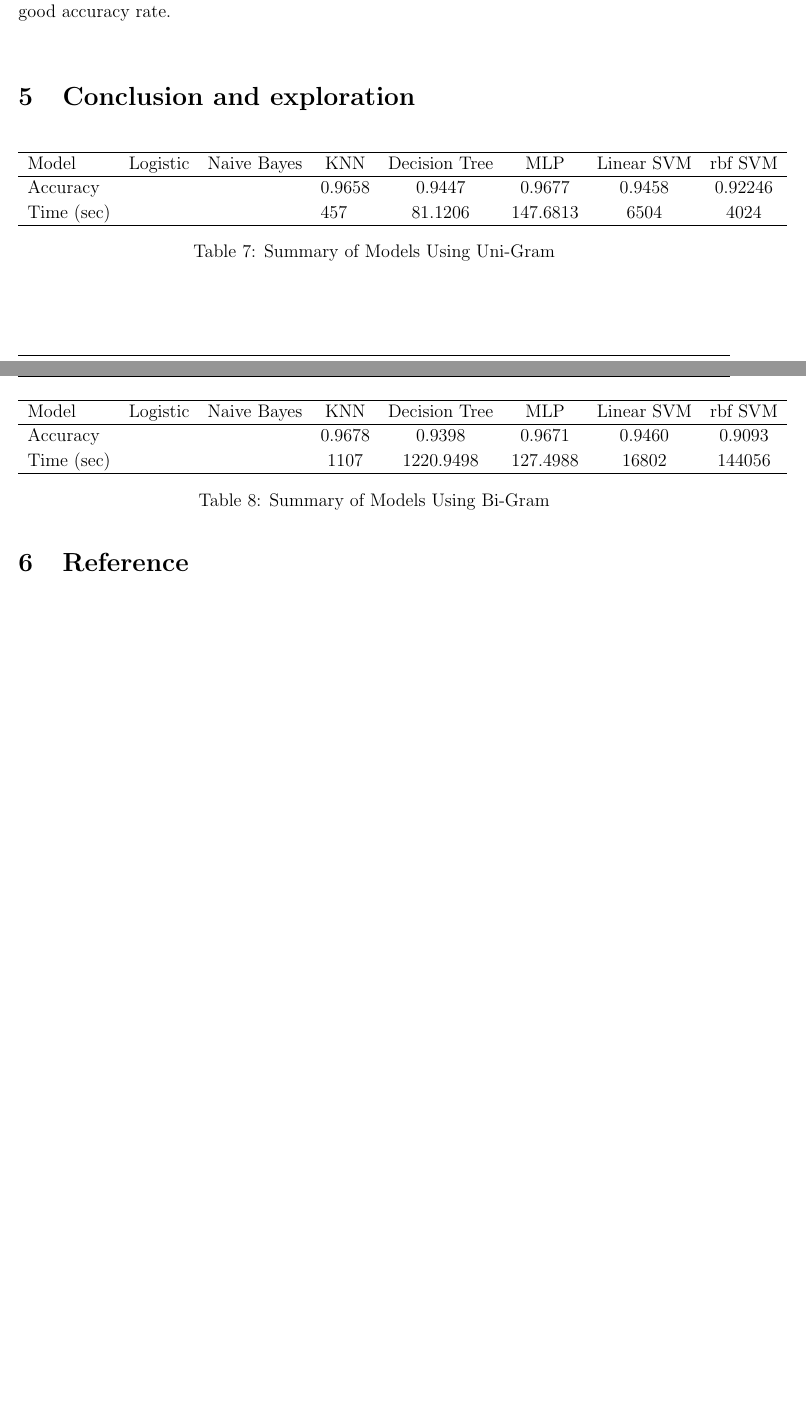
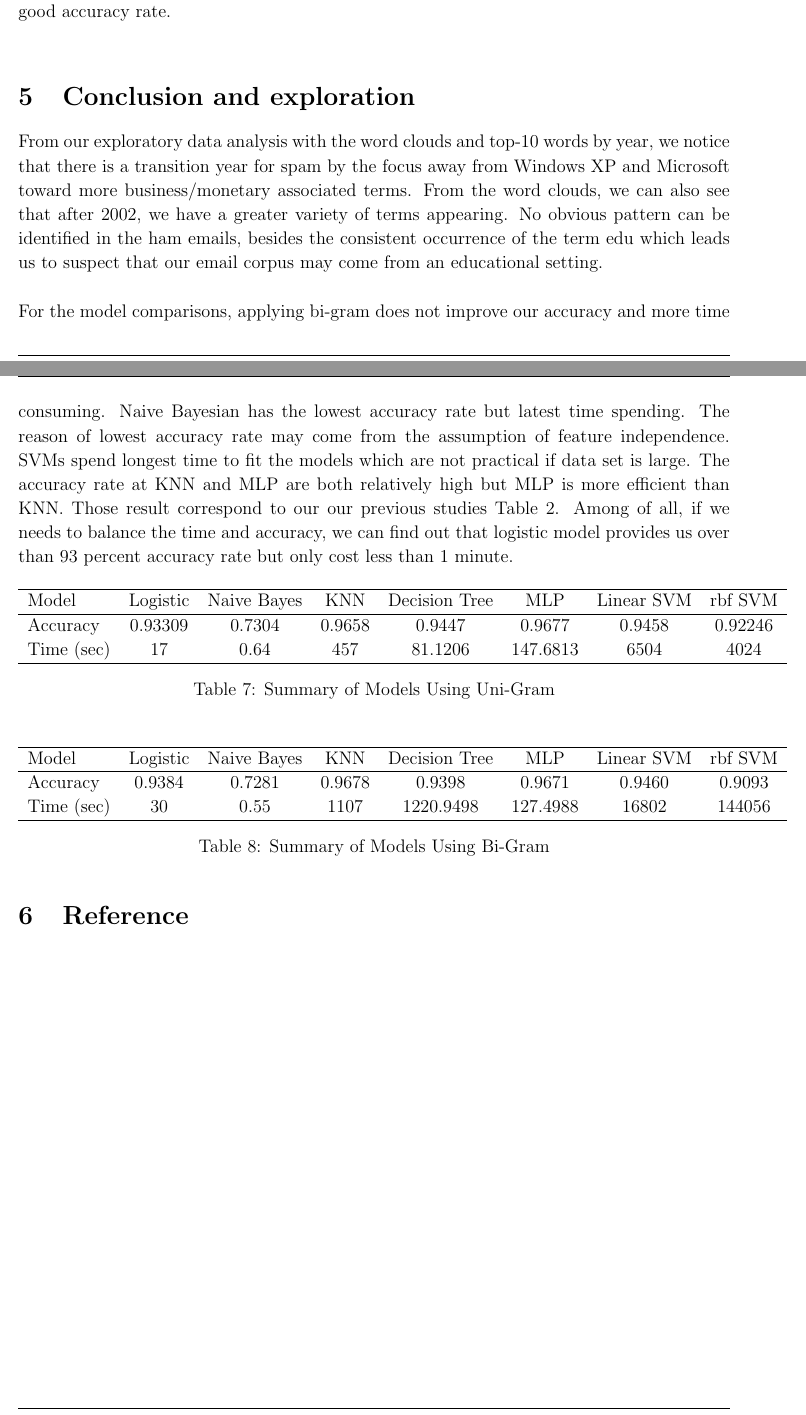
Before and after one commit to aenni0409/208-final-project-kapa, a LaTeX document (report/main.tex, which reads report/TEX_files/Conclusion.tex): two parts of pages 15 and 16 of 16, joined at a grey line, cut so that both start at the same text, the shorter picture padded with empty space. Compiled offline with pdfLaTeX.

Commit message:
add conclusion.tex merger the table to comclusion.tex

```diff
--- /dev/null
+++ b/report/TEX_files/Conclusion.tex
@@ -0,0 +1,27 @@
+From our exploratory data analysis with the word clouds and top-10 words by year, we notice that there is a transition year for spam by the focus away from Windows XP and Microsoft toward more business/monetary associated terms. From the word clouds, we can also see that after 2002, we have a greater variety of terms appearing. No obvious pattern can be identified in the ham emails, besides the consistent occurrence of the term edu which leads us to suspect that our email corpus may come from an educational setting.\\
+
+For the model comparisons, applying bi-gram does not improve our accuracy and more time consuming. Naive Bayesian has the lowest accuracy rate but latest time spending. The reason of lowest accuracy rate may come from the assumption of feature independence. SVMs spend longest time to fit the models which are not practical if data set is large. The accuracy rate at KNN and MLP are both relatively high but MLP is more efficient than KNN. Those result correspond to our our previous studies Table \ref{method_summary}. Among of all, if we needs to balance the time and accuracy, we can find out that logistic model provides us over than 93 percent accuracy rate but only cost less than 1 minute.
+
+\begin{table}[H]
+	\centering
+	\caption{Summary of Models Using Uni-Gram}
+	\label{Summary-one-gram}
+	\begin{tabular}{lccccccc}
+		\hline
+		Model    & Logistic  & Naive Bayes & KNN    & Decision Tree & MLP & Linear SVM  & rbf SVM \\ \hline
+		Accuracy&  0.93309   & 0.7304       & 0.9658 & 0.9447        & 0.9677 & 0.9458  & 0.92246 \\
+		Time (sec) & 17 & 0.64 &  457 & 81.1206  & 147.6813 & 6504       & 4024    \\ \hline
+	\end{tabular}
+\end{table}
+
+\begin{table}[H]
+	\centering
+	\caption{Summary of Models Using Bi-Gram}
+	\label{Summary-bi-gram}
+	\begin{tabular}{lccccccc}
+		\hline
+		Model      & Logistic & Naive Bayes & KNN    & Decision Tree & MLP & Linear SVM & rbf SVM \\ \hline
+		Accuracy   & 0.9384   & 0.7281      & 0.9678 & 0.9398        &     0.9671 & 0.9460     & 0.9093  \\
+		Time (sec) & 30       & 0.55        & 1107   & 1220.9498     &    127.4988 & 16802      & 144056  \\ \hline
+	\end{tabular}
+\end{table}
--- a/report/main.tex
+++ b/report/main.tex
@@ -158,31 +158,7 @@
 
 \section{Conclusion and exploration}
 
-
-\begin{table}[H]
-	\centering
-	\caption{Summary of Models Using Uni-Gram}
-	\label{Summary-one-gram}
-	\begin{tabular}{lccccccc}
-		\hline
-		Model      & Logistic             & Naive Bayes          & KNN                     & Decision Tree & MLP                  & Linear SVM & rbf SVM \\ \hline
-		Accuracy   &                      &                      & 0.9658                  & 0.9447        &        0.9677              & 0.9458     & 0.92246 \\
-		Time (sec) & \multicolumn{1}{l}{} & \multicolumn{1}{l}{} & \multicolumn{1}{l}{457} & 81.1206       & \multicolumn{1}{l}{147.6813} & 6504       & 4024    \\ \hline
-	\end{tabular}
-\end{table}
-
-
-\begin{table}[H]
-	\centering
-	\caption{Summary of Models Using Bi-Gram}
-	\label{Summary-bi-gram}
-	\begin{tabular}{lccccccc}
-		\hline
-		Model      & Logistic & Naive Bayes & KNN    & Decision Tree & MLP & Linear SVM & rbf SVM \\ \hline
-		Accuracy   &          &             & 0.9678 & 0.9398        &     0.9671 & 0.9460     & 0.9093  \\
-		Time (sec) &          &             & 1107   & 1220.9498     &    127.4988 & 16802      & 144056  \\ \hline
-	\end{tabular}
-\end{table}
+\input{./TEX_files/Conclusion.tex}
 
 \section{Reference}
 
```
Also changed, not shown: report/main.pdf.
